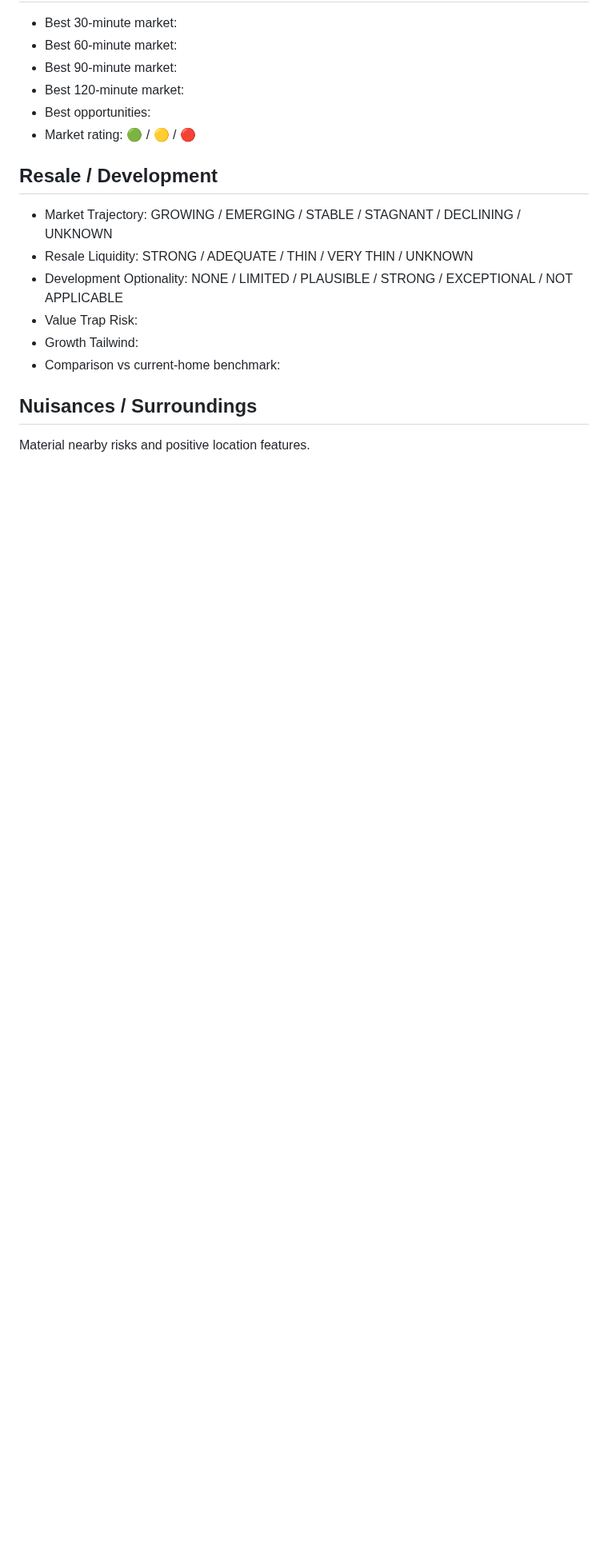
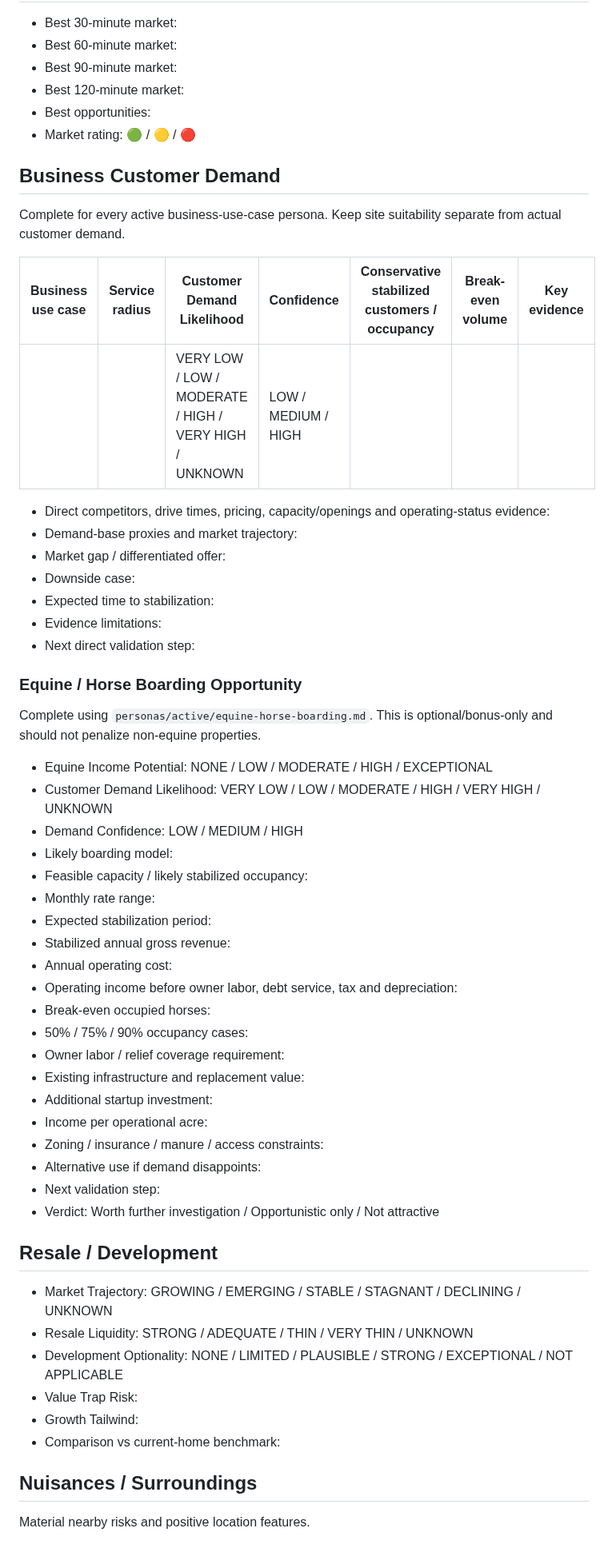
Before and after one commit to nicholaskell/PropertyResearch, a Markdown page: property-template.md, the part around one of its changes. Shown at 80% size. Drawn GitHub-style; blank space fills up the shorter version.

Commit message:
Add demand and equine economics to property template

```diff
--- a/property-template.md
+++ b/property-template.md
@@ -146,6 +151,45 @@ Well/septic, gas/propane, electric service, 3-phase potential and infrastructure
 - Best opportunities:
 - Market rating: 🟢 / 🟡 / 🔴
 
+## Business Customer Demand
+Complete for every active business-use-case persona. Keep site suitability separate from actual customer demand.
+
+| Business use case | Service radius | Customer Demand Likelihood | Confidence | Conservative stabilized customers / occupancy | Break-even volume | Key evidence |
+|---|---|---|---|---|---|---|
+| | | VERY LOW / LOW / MODERATE / HIGH / VERY HIGH / UNKNOWN | LOW / MEDIUM / HIGH | | | |
+
+- Direct competitors, drive times, pricing, capacity/openings and operating-status evidence:
+- Demand-base proxies and market trajectory:
+- Market gap / differentiated offer:
+- Downside case:
+- Expected time to stabilization:
+- Evidence limitations:
+- Next direct validation step:
+
+### Equine / Horse Boarding Opportunity
+Complete using `personas/active/equine-horse-boarding.md`. This is optional/bonus-only and should not penalize non-equine properties.
+
+- Equine Income Potential: NONE / LOW / MODERATE / HIGH / EXCEPTIONAL
+- Customer Demand Likelihood: VERY LOW / LOW / MODERATE / HIGH / VERY HIGH / UNKNOWN
+- Demand Confidence: LOW / MEDIUM / HIGH
+- Likely boarding model:
+- Feasible capacity / likely stabilized occupancy:
+- Monthly rate range:
+- Expected stabilization period:
+- Stabilized annual gross revenue:
+- Annual operating cost:
+- Operating income before owner labor, debt service, tax and depreciation:
+- Break-even occupied horses:
+- 50% / 75% / 90% occupancy cases:
+- Owner labor / relief coverage requirement:
+- Existing infrastructure and replacement value:
+- Additional startup investment:
+- Income per operational acre:
+- Zoning / insurance / manure / access constraints:
+- Alternative use if demand disappoints:
+- Next validation step:
+- Verdict: Worth further investigation / Opportunistic only / Not attractive
+
 ## Resale / Development
 - Market Trajectory: GROWING / EMERGING / STABLE / STAGNANT / DECLINING / UNKNOWN
 - Resale Liquidity: STRONG / ADEQUATE / THIN / VERY THIN / UNKNOWN
```
Also changed, not shown: other parts of property-template.md (+6 -1 lines).
